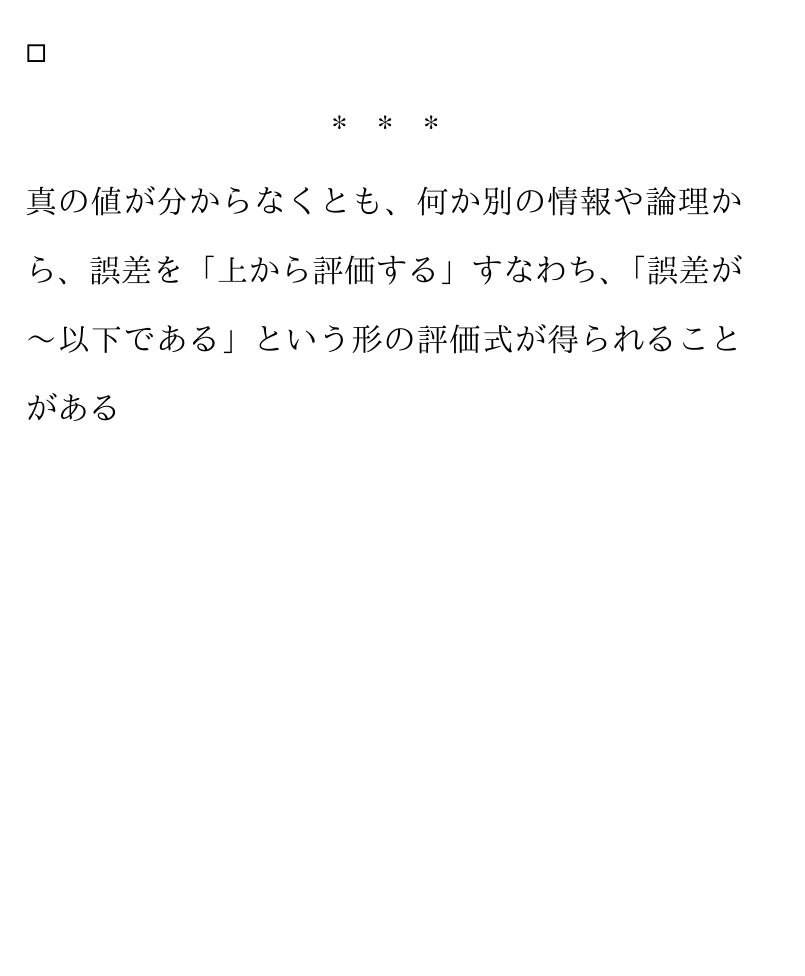
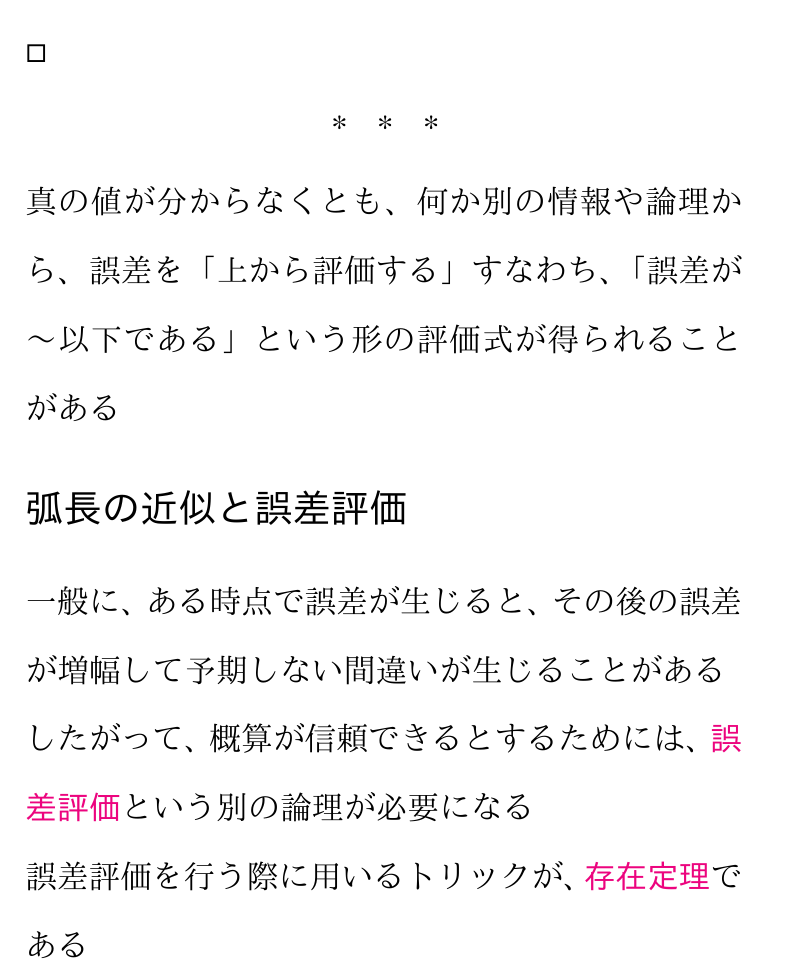
Before and after one commit to tetracalibers/latex-notes, a LaTeX document (book_jiriki_calc/section_4-8.tex): part of page 2 of 2, cut so that both start at the same text, the shorter picture padded with empty space. The pictures show the PDF file book_jiriki_calc/out/section_4-8.pdf that the author committed with the source.

Commit message:
add note 4.8.2

```diff
--- a/book_jiriki_calc/section_4-8.tex
+++ b/book_jiriki_calc/section_4-8.tex
@@ -103,4 +103,12 @@ $P<\dfrac{1}{101}$ならば、
 
 真の値が分からなくとも、何か別の情報や論理から、誤差を「上から評価する」すなわち、「誤差が〜以下である」という形の評価式が得られることがある
 
+\section*{弧長の近似と誤差評価}
+
+一般に、ある時点で誤差が生じると、その後の誤差が増幅して予期しない間違いが生じることがある
+
+したがって、概算が信頼できるとするためには、\keyword{誤差評価}という別の論理が必要になる
+
+誤差評価を行う際に用いるトリックが、\keyword{存在定理}である
+
 \end{document}
```
Also changed, not shown: book_jiriki_calc/out/section_4-8.pdf, out/book_jiriki_calc.pdf.
